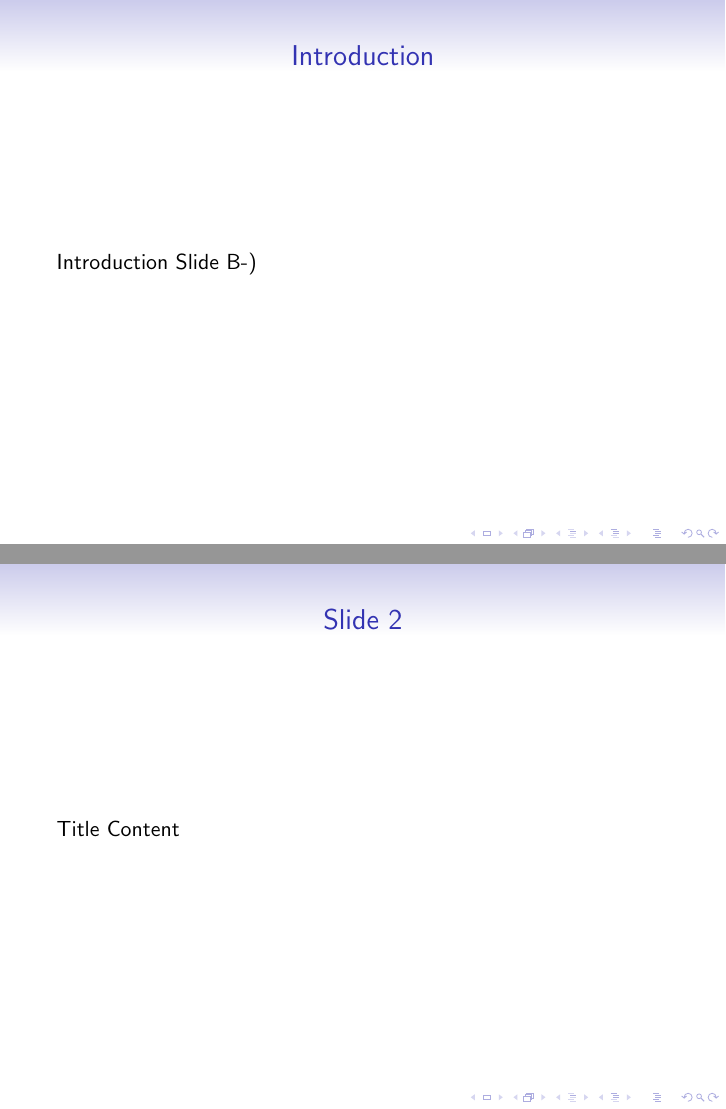
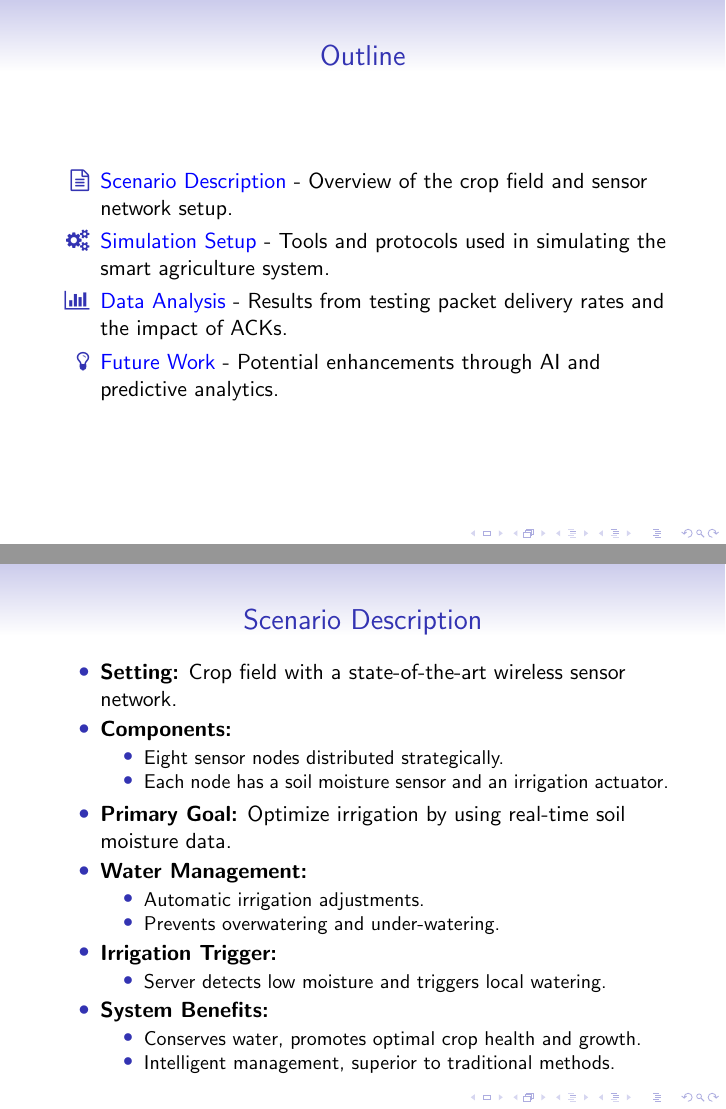
Before and after one commit to chandler-scott/smart_farm_network_sim, LaTeX slides (presentation/presentation.tex, which reads presentation/slides/future.tex, presentation/slides/outline.tex, presentation/slides/scenario.tex): pages 2 and 3 of 3 before the commit and pages 2 and 3 of 6 after it, joined at a grey line. Compiled offline with pdfLaTeX.

Commit message:
finished rpesentation

```diff
--- a/presentation/presentation.tex
+++ b/presentation/presentation.tex
@@ -4,19 +4,16 @@
 \author{Chandler Scott}
 \date{\today}
 
+\usepackage{fontawesome}
+
 \begin{document}
 
 \frame{\titlepage}
-
-\begin{frame}
-    \frametitle{Introduction}
-    Introduction Slide B-)
-\end{frame}
-
-\begin{frame}
-    \frametitle{Slide 2}
-     Title Content
-\end{frame}
+\input{slides/outline}
+\input{slides/scenario}
+\input{slides/simulation}
+\input{slides/data}
+\input{slides/future}
 
 
 \end{document}
--- /dev/null
+++ b/presentation/slides/future.tex
@@ -0,0 +1,25 @@
+\begin{frame}
+    \frametitle{Future Work}
+    \begin{itemize}
+        \item \textbf{Enhance Decision-Making:}
+        \begin{itemize}
+            \item Integrate AI into the central server's decision-making process.
+            \item Move from static to dynamically adjusted irrigation thresholds.
+        \end{itemize}
+        \item \textbf{Adaptive Irrigation:}
+        \begin{itemize}
+            \item Tailor irrigation levels to specific crop needs.
+            \item Adjust thresholds based on real-time and predictive data.
+        \end{itemize}
+        \item \textbf{Incorporate External Data:}
+        \begin{itemize}
+            \item Utilize weather forecasts to predict future soil moisture levels.
+            \item Enable preemptive adjustments to irrigation based on expected changes in environmental conditions.
+        \end{itemize}
+        \item \textbf{Optimize Resource Use:}
+        \begin{itemize}
+            \item Enhance water usage efficiency.
+            \item Improve overall crop management through AI-driven insights.
+        \end{itemize}
+    \end{itemize}
+\end{frame}
--- /dev/null
+++ b/presentation/slides/outline.tex
@@ -0,0 +1,9 @@
+\begin{frame}
+    \frametitle{Outline}
+    \begin{itemize}
+        \item[\faFileTextO] \textcolor{blue}{Scenario Description} - Overview of the crop field and sensor network setup.
+        \item[\faCogs] \textcolor{blue}{Simulation Setup} - Tools and protocols used in simulating the smart agriculture system.
+        \item[\faBarChart] \textcolor{blue}{Data Analysis} - Results from testing packet delivery rates and the impact of ACKs.
+        \item[\faLightbulbO] \textcolor{blue}{Future Work} - Potential enhancements through AI and predictive analytics.
+    \end{itemize}
+\end{frame}
--- /dev/null
+++ b/presentation/slides/scenario.tex
@@ -0,0 +1,26 @@
+\begin{frame}
+    \frametitle{Scenario Description}
+    \begin{itemize}
+        \item \textbf{Setting:} Crop field with a state-of-the-art wireless sensor network.
+        \item \textbf{Components:}
+        \begin{itemize}
+            \item Eight sensor nodes distributed strategically.
+            \item Each node has a soil moisture sensor and an irrigation actuator.
+        \end{itemize}
+        \item \textbf{Primary Goal:} Optimize irrigation by using real-time soil moisture data.
+        \item \textbf{Water Management:}
+        \begin{itemize}
+            \item Automatic irrigation adjustments.
+            \item Prevents overwatering and under-watering.
+        \end{itemize}
+        \item \textbf{Irrigation Trigger:}
+        \begin{itemize}
+            \item Server detects low moisture and triggers local watering.
+        \end{itemize}
+        \item \textbf{System Benefits:}
+        \begin{itemize}
+            \item Conserves water, promotes optimal crop health and growth.
+            \item Intelligent management, superior to traditional methods.
+        \end{itemize}
+    \end{itemize}
+\end{frame}
--- /dev/null
+++ b/presentation/slides/simulation.tex
@@ -0,0 +1,35 @@
+\begin{frame}
+    \frametitle{Simulation Setup}
+    \begin{columns}[T] % The "T" option aligns column content at the top
+        \begin{column}{.48\textwidth} % Adjust the width of the column as necessary
+            \textbf{Tools and Components}
+            \begin{itemize}
+                \item \textbf{Network Simulator:} OMNet++
+                \item \textbf{Framework:} INET
+                \item \textbf{Devices:} Eight wireless devices equipped with sensors and actuators
+                \item \textbf{Central Server:} Manages irrigation based on soil data
+            \end{itemize}
+
+            \textbf{Initial Conditions}
+            \begin{itemize}
+                \item Soil moisture initially set at 100\%
+                \item Moisture threshold for irrigation: 50\%
+            \end{itemize}
+        \end{column}
+        \begin{column}{.48\textwidth} % Adjust the width of the column as necessary
+            \textbf{Simulation Details}
+            \begin{itemize}
+                \item 24-hour simulation period
+                \item Updates every 20 seconds
+                \item Data sent to server every 10 minutes
+            \end{itemize}
+
+            \textbf{Network Communication}
+            \begin{itemize}
+                \item \textbf{Transmission:} UDP
+                \item \textbf{Access Control:} 802.11 with CSMA/CD
+                \item \textbf{Configurations:} Acknowledgements (ACKs) adjustable
+            \end{itemize}
+        \end{column}
+    \end{columns}
+\end{frame}
```
Also changed, not shown: presentation/slides/data.tex (added, +42 -0 lines), presentation/Makefile, presentation/images/ack.png (added), presentation/images/noack.png (added), presentation/images/smart_farm.png (added).
